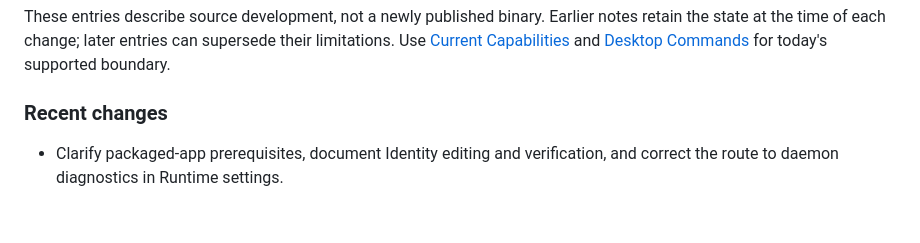
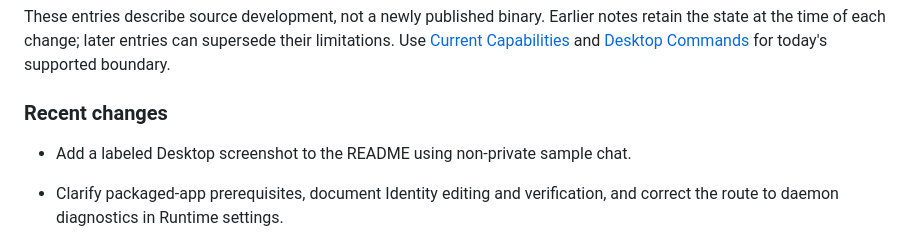
Before and after one commit to openminion/desktop, a Markdown page: CHANGELOG.md, the part around the change. Drawn GitHub-style; blank space fills up the shorter version.

```diff
--- a/CHANGELOG.md
+++ b/CHANGELOG.md
@@ -13,6 +13,8 @@ supersede their limitations. Use [Current Capabilities](README.md#current-capabi
 and [Desktop Commands](docs/commands.md) for today's supported boundary.
 
 ### Recent changes
+
+- Add a labeled Desktop screenshot to the README using non-private sample chat.
 
 - Clarify packaged-app prerequisites, document Identity editing and verification,
   and correct the route to daemon diagnostics in Runtime settings.
```
Also changed, not shown: README.md (+5 -0 lines), assets/README.md (+14 -0 lines), docs/images/desktop-preview.png (added).
